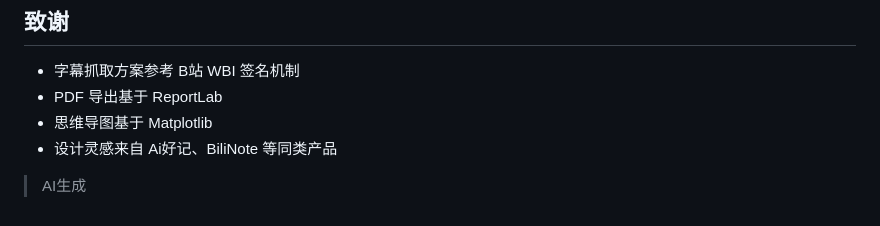
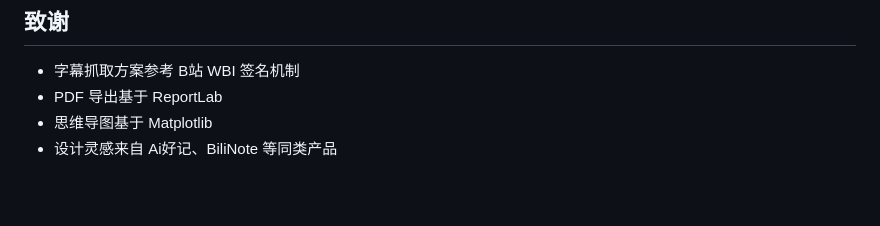
Before and after one commit to Yan120307/zhixue-notes, a Markdown page: README.md, the part around the change. Drawn GitHub-style; blank space fills up the shorter version.

Commit message:
Remove AI generation line from README
Removed a line about AI generation from the README.

```diff
--- a/README.md
+++ b/README.md
@@ -121,5 +121,3 @@ MIT License - 详见 [LICENSE](LICENSE)
 - PDF 导出基于 ReportLab
 - 思维导图基于 Matplotlib
 - 设计灵感来自 Ai好记、BiliNote 等同类产品
-
-> AI生成
```
